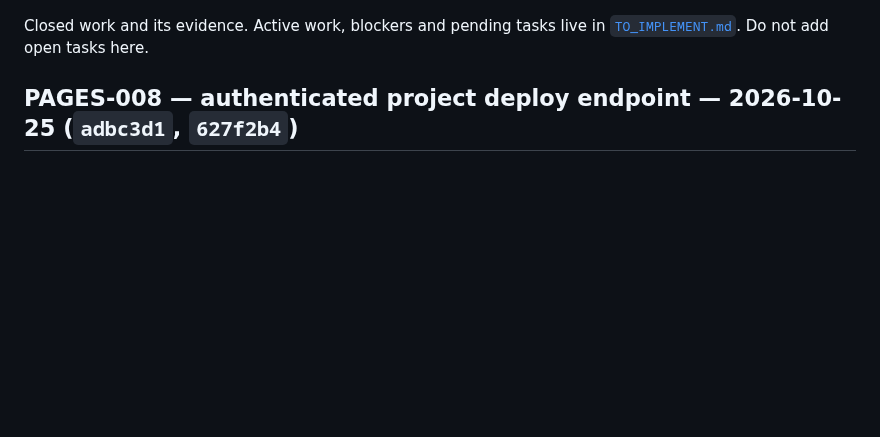
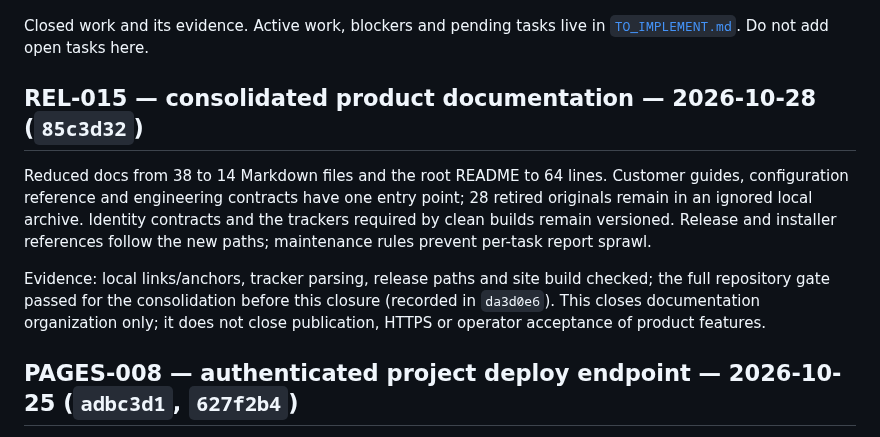
Before and after one commit to ozal-project/ozal, a Markdown page: docs/IMPLEMENTED.md, the part around one of its changes. Drawn GitHub-style; blank space fills up the shorter version.

```diff
--- a/docs/IMPLEMENTED.md
+++ b/docs/IMPLEMENTED.md
@@ -5,6 +5,20 @@
 
 Closed work and its evidence. Active work, blockers and pending tasks live in
 [`TO_IMPLEMENT.md`](TO_IMPLEMENT.md). Do not add open tasks here.
+
+## REL-015 — consolidated product documentation — 2026-10-28 (`85c3d32`)
+
+Reduced docs from 38 to 14 Markdown files and the root README to 64 lines.
+Customer guides, configuration reference and engineering contracts have one
+entry point; 28 retired originals remain in an ignored local archive. Identity
+contracts and the trackers required by clean builds remain versioned. Release
+and installer references follow the new paths; maintenance rules prevent
+per-task report sprawl.
+
+Evidence: local links/anchors, tracker parsing, release paths and site build
+checked; the full repository gate passed for the consolidation before this
+closure (recorded in `da3d0e6`). This closes documentation organization only;
+it does not close publication, HTTPS or operator acceptance of product features.
 
 ## PAGES-008 — authenticated project deploy endpoint — 2026-10-25 (`adbc3d1`, `627f2b4`)
 
```
Also changed, not shown: other parts of docs/IMPLEMENTED.md (+4 -4 lines), docs/TO_IMPLEMENT.md (+4 -4 lines).
